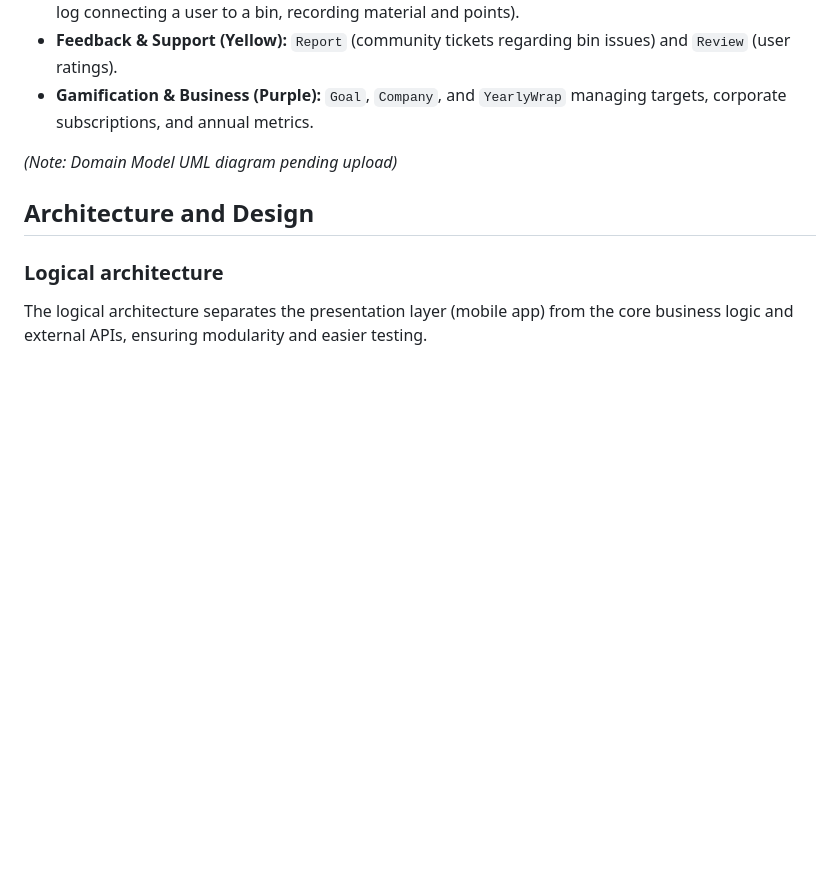
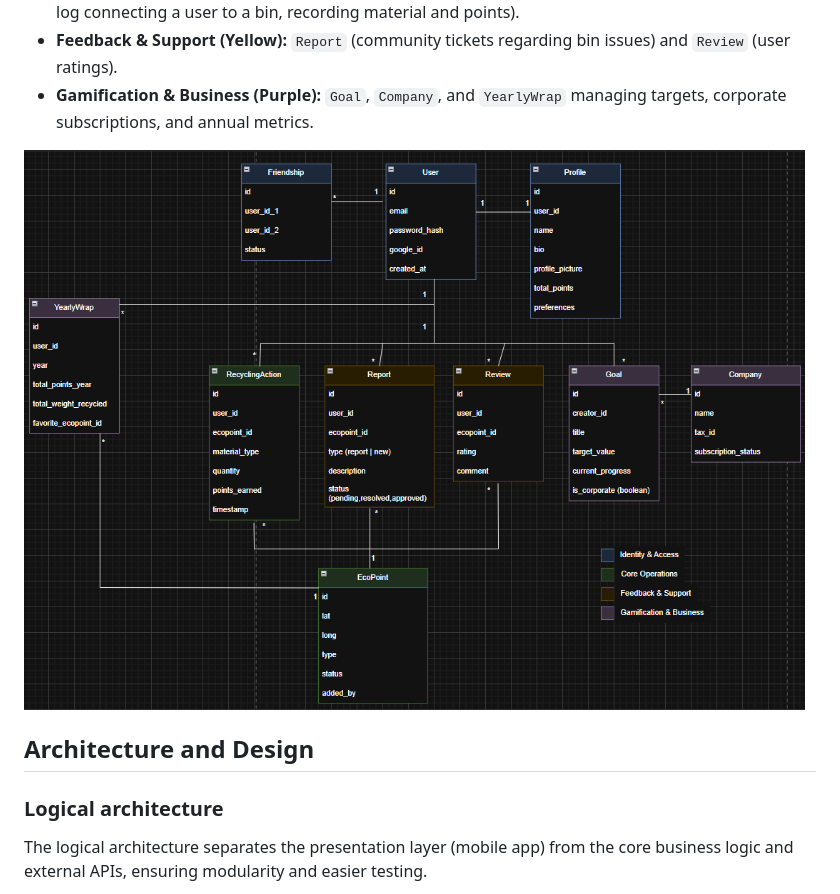
Before and after one commit to LEIC-ES-2025-26-2LEIC16/T1, a Markdown page: README.md, the part around the change. Drawn GitHub-style; pictures changed too: umls/domain_model.png (added); blank space fills up the shorter version.

Commit message:
docs: integrar diagramas UML (Domínio e Físico) e atualizar README

```diff
--- a/README.md
+++ b/README.md
@@ -97,7 +97,7 @@ To provide a clear understanding of the MyImpact ecosystem, our domain model is
 * **Feedback & Support (Yellow):** `Report` (community tickets regarding bin issues) and `Review` (user ratings).
 * **Gamification & Business (Purple):** `Goal`, `Company`, and `YearlyWrap` managing targets, corporate subscriptions, and annual metrics.
 
-*(Note: Domain Model UML diagram pending upload)*
+![Diagrama UML do Modelo de Domínio](umls/domain_model.png)
 
 ## Architecture and Design
 <!--
```
Also changed, not shown: umls/physical_architecture.png (added).
